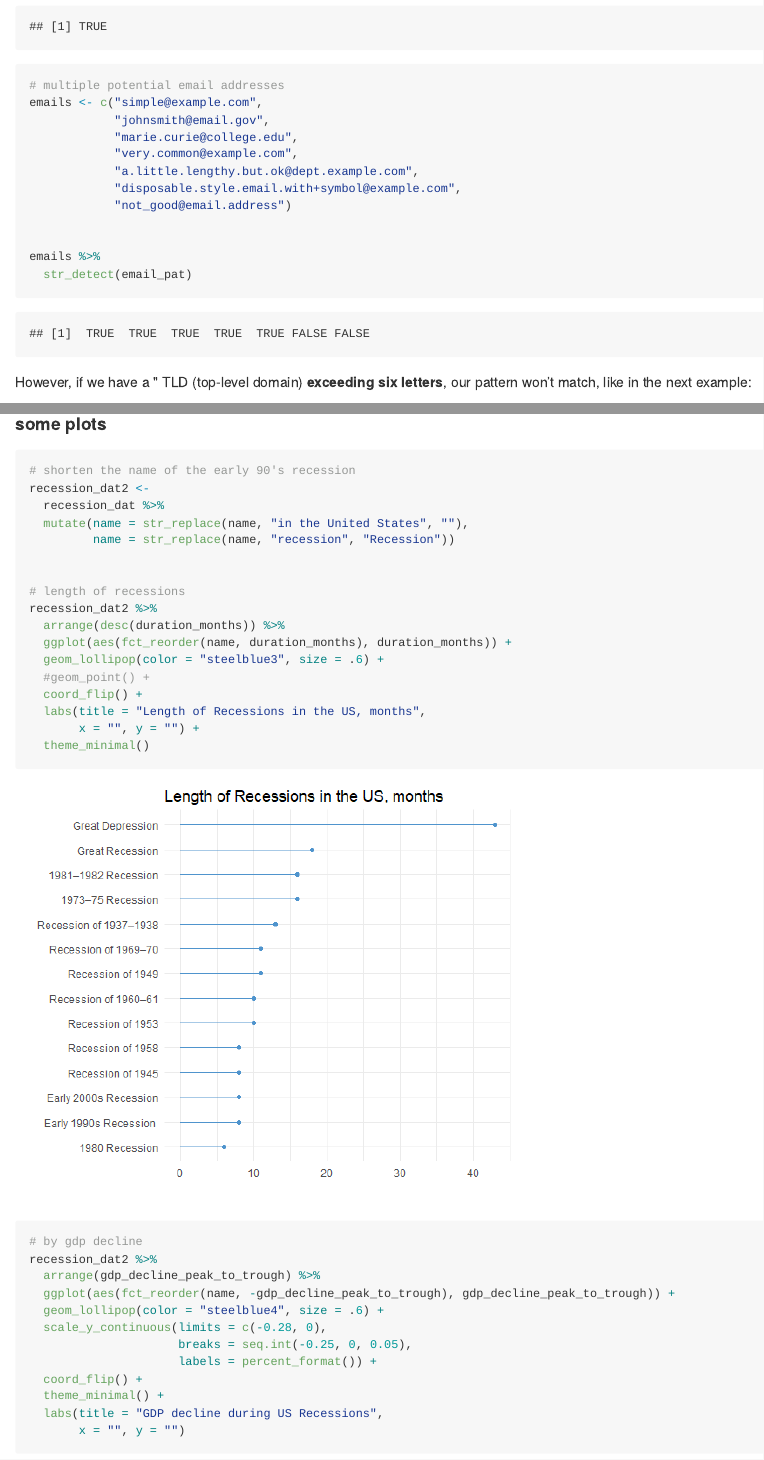
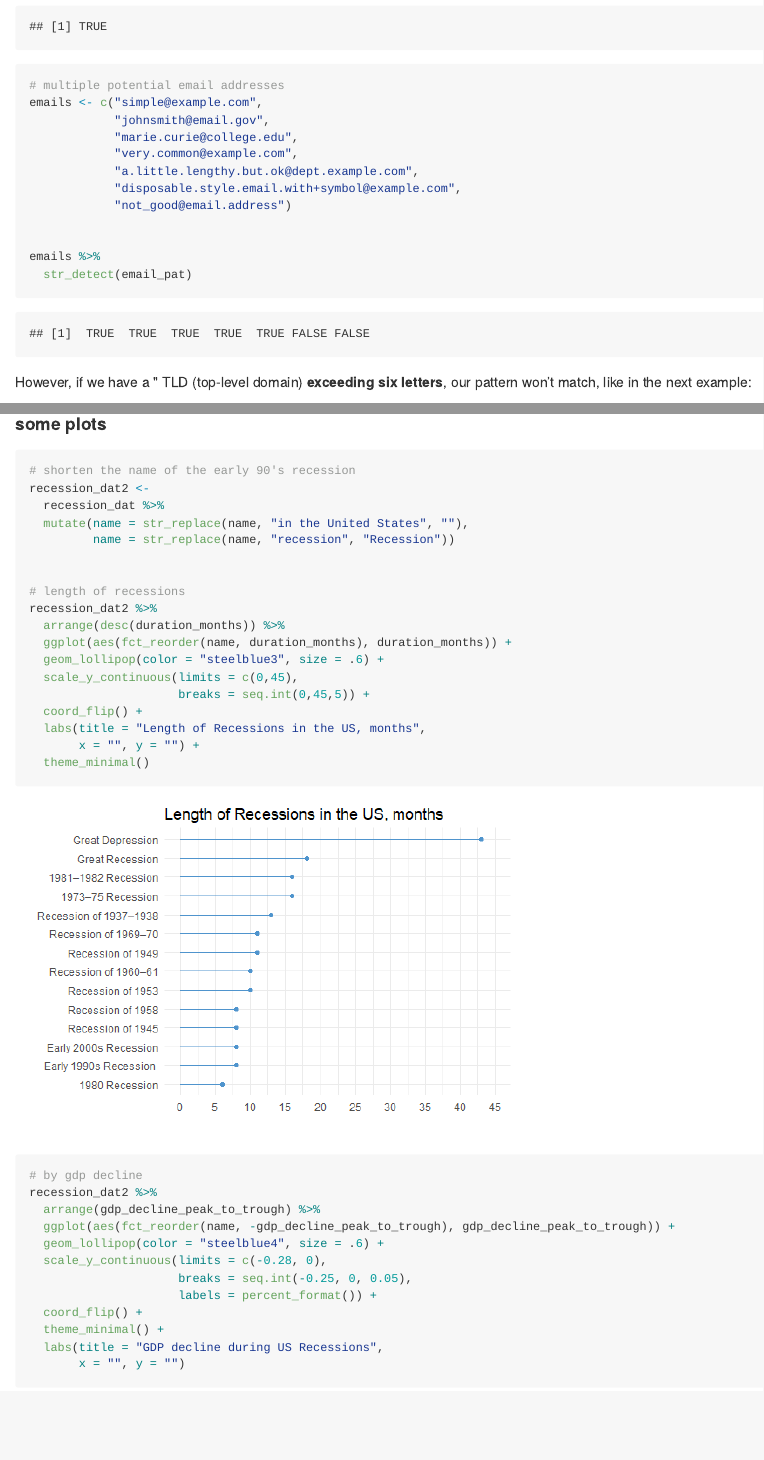
Before and after one commit to 3Dan3/strings_processing, an R Markdown document (cases_two.Rmd): the page in a window 1100 px wide, from 1530 px down, and a second part further down, joined at a grey line. The pictures show the output file cases_two.md that the author committed with the source, drawn offline in the style of GitHub; long lines of code are wrapped.

Commit message:
edit files

````diff
--- a/cases_two.Rmd
+++ b/cases_two.Rmd
@@ -342,7 +342,7 @@ recession_dat %>%
 
 #### some plots
 
-```{r, fig.height=5, fig.width=6}
+```{r, fig.height=4, fig.width=6}
 
 # shorten the name of the early 90's recession
 recession_dat2 <-
@@ -356,7 +356,8 @@ recession_dat2 %>%
   arrange(desc(duration_months)) %>%
   ggplot(aes(fct_reorder(name, duration_months), duration_months)) +
   geom_lollipop(color = "steelblue3", size = .6) +
-  #geom_point() +
+  scale_y_continuous(limits = c(0,45),
+                     breaks = seq.int(0,45,5)) +
   coord_flip() +
   labs(title = "Length of Recessions in the US, months",
        x = "", y = "") +
````
Also changed, not shown: cases_two.md, cases_two_files/figure-gfm/unnamed-chunk-14-1.png, cases_two_files/figure-gfm/unnamed-chunk-14-2.png, cases_two_files/figure-gfm/unnamed-chunk-14-3.png.
